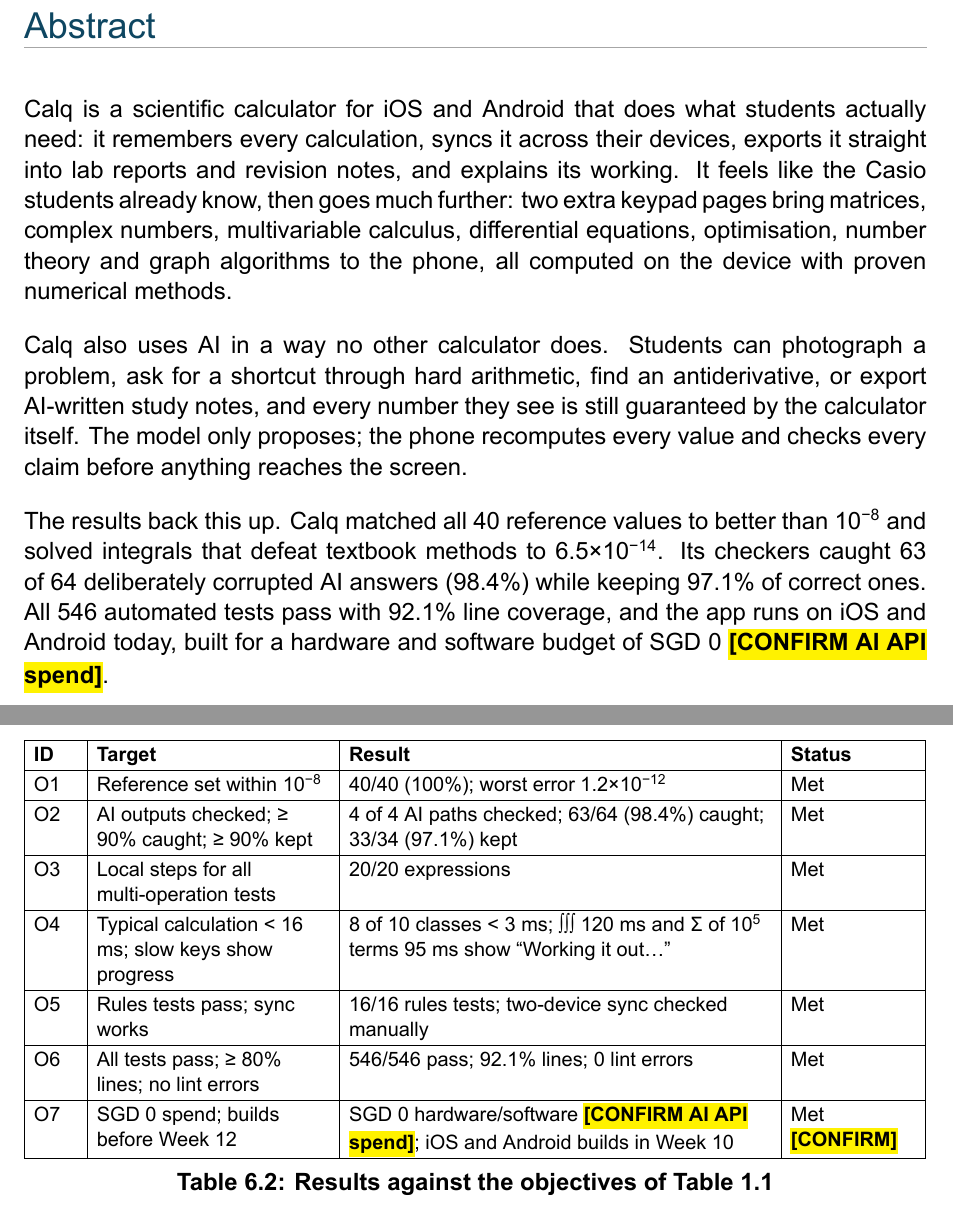
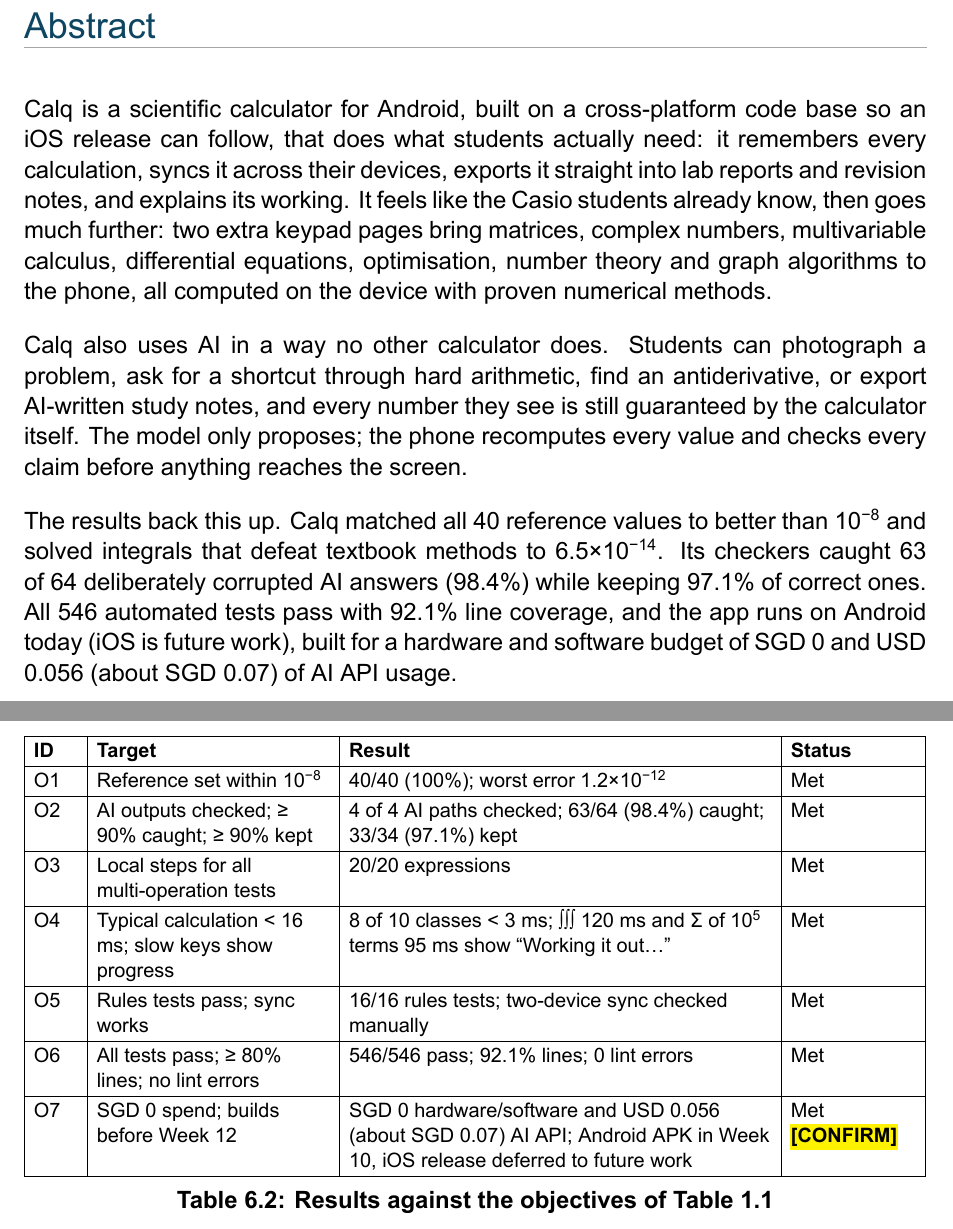
Before and after one commit to dunyanong/dip_report_writing, a LaTeX document (latex/main.tex): two parts of pages 3 and 36 of 47, joined at a grey line, cut so that both start at the same text. Compiled offline with XeLaTeX.

Commit message:
Say Calq ships on Android with iOS as future work; add AI API cost

```diff
--- a/latex/main.tex
+++ b/latex/main.tex
@@ -101,11 +101,11 @@
 \clearpage
 \Hone{Abstract}{Abstract}
 
-Calq is a scientific calculator for iOS and Android that does what students actually need: it remembers every calculation, syncs it across their devices, exports it straight into lab reports and revision notes, and explains its working. It feels like the Casio students already know, then goes much further: two extra keypad pages bring matrices, complex numbers, multivariable calculus, differential equations, optimisation, number theory and graph algorithms to the phone, all computed on the device with proven numerical methods.
+Calq is a scientific calculator for Android, built on a cross-platform code base so an iOS release can follow, that does what students actually need: it remembers every calculation, syncs it across their devices, exports it straight into lab reports and revision notes, and explains its working. It feels like the Casio students already know, then goes much further: two extra keypad pages bring matrices, complex numbers, multivariable calculus, differential equations, optimisation, number theory and graph algorithms to the phone, all computed on the device with proven numerical methods.
 
 Calq also uses AI in a way no other calculator does. Students can photograph a problem, ask for a shortcut through hard arithmetic, find an antiderivative, or export AI-written study notes, and every number they see is still guaranteed by the calculator itself. The model only proposes; the phone recomputes every value and checks every claim before anything reaches the screen.
 
-The results back this up. Calq matched all 40 reference values to better than 10\textsuperscript{−8} and solved integrals that defeat textbook methods to 6.5×10\textsuperscript{−14}. Its checkers caught 63 of 64 deliberately corrupted AI answers (98.4\%) while keeping 97.1\% of correct ones. All 546 automated tests pass with 92.1\% line coverage, and the app runs on iOS and Android today, built for a hardware and software budget of SGD 0 \fillin{[CONFIRM AI API spend]}.
+The results back this up. Calq matched all 40 reference values to better than 10\textsuperscript{−8} and solved integrals that defeat textbook methods to 6.5×10\textsuperscript{−14}. Its checkers caught 63 of 64 deliberately corrupted AI answers (98.4\%) while keeping 97.1\% of correct ones. All 546 automated tests pass with 92.1\% line coverage, and the app runs on Android today (iOS is future work), built for a hardware and software budget of SGD 0 and USD 0.056 (about SGD 0.07) of AI API usage.
 
 \clearpage
 \Hone{Table of Contents}{Table of Contents}
@@ -721,7 +721,7 @@
 O4 & Typical calculation < 16 ms; slow keys show progress & 8 of 10 classes < 3 ms; ∫∫∫ 120 ms and Σ of 10\textsuperscript{5} terms 95 ms show “Working it out…” & Met \\ \hline
 O5 & Rules tests pass; sync works & 16/16 rules tests; two-device sync checked manually & Met \\ \hline
 O6 & All tests pass; ≥ 80\% lines; no lint errors & 546/546 pass; 92.1\% lines; 0 lint errors & Met \\ \hline
-O7 & SGD 0 spend; builds before Week 12 & SGD 0 hardware/software \fillin{[CONFIRM AI API spend]}; iOS and Android builds in Week 10 & Met \fillin{[CONFIRM]} \\ \hline
+O7 & SGD 0 spend; builds before Week 12 & SGD 0 hardware/software and USD 0.056 (about SGD 0.07) AI API; Android APK in Week 10, iOS release deferred to future work & Met \fillin{[CONFIRM]} \\ \hline
 \end{tabular}
 \end{tableblock}
 \tabcaption{Table 6.2: Results against the objectives of Table 1.1}{Table 6.2: Results against the objectives of Table 1.1}
```
Also changed, not shown: latex/main.pdf, latex/main.tex (8 more changed lines).
